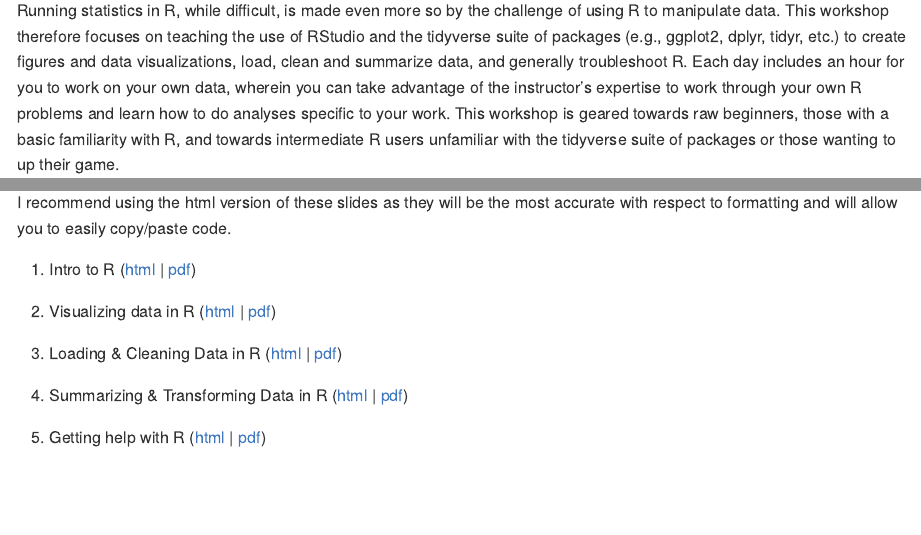
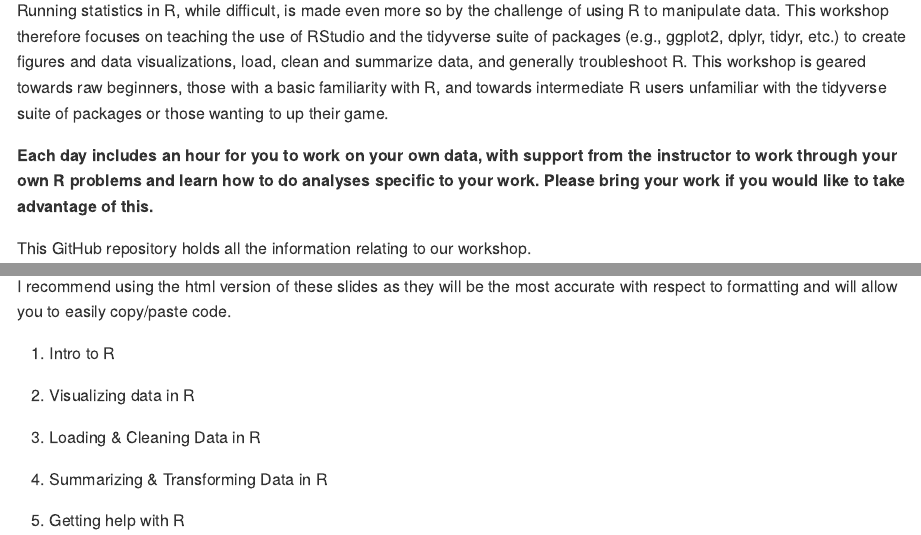
Before and after one commit to steffilazerte/workshop-dealing-with-data, a Quarto document (README.qmd): the page in a window 1100 px wide, from 500 px down, and a second part further down, joined at a grey line. The pictures show the output file README.md that the author committed with the source, drawn offline in the style of GitHub.

Commit message:
Be specific

```diff
--- a/README.qmd
+++ b/README.qmd
@@ -24,7 +24,12 @@ To Register contact [Heather Teeple](TeepleH@BrandonU.CA)
 
 Welcome!
 
-Running statistics in R, while difficult, is made even more so by the challenge of using R to manipulate data. This workshop therefore focuses on teaching the use of RStudio and the tidyverse suite of packages (e.g., ggplot2, dplyr, tidyr, etc.) to create figures and data visualizations, load, clean and summarize data, and generally troubleshoot R. Each day includes an hour for you to work on your own data, wherein you can take advantage of the instructor’s expertise to work through your own R problems and learn how to do analyses specific to your work. This workshop is geared towards raw beginners, those with a basic familiarity with R, and towards intermediate R users unfamiliar with the tidyverse suite of packages or those wanting to up their game.
+Running statistics in R, while difficult, is made even more so by the challenge of using R to manipulate data. This workshop therefore focuses on teaching the use of RStudio and the tidyverse suite of packages (e.g., ggplot2, dplyr, tidyr, etc.) to create figures and data visualizations, load, clean and summarize data, and generally troubleshoot R. This workshop is geared towards raw beginners, those with a basic familiarity with R, and towards intermediate R users unfamiliar with the tidyverse suite of packages or those wanting to up their game.
+
+**Each day includes an hour for you to work on your own data, with support from
+the instructor to work through your own R problems and learn how to do analyses
+specific to your work.
+Please bring your work if you would like to take advantage of this.**
 
 This GitHub repository holds all the information relating to our workshop.
 
@@ -40,24 +45,14 @@ slides as they will be the most accurate with respect to formatting and will
 allow you to easily copy/paste code.
 
 1. Intro to R
-  ([html](https://steffilazerte.ca/workshop-dealing-with-data/1_intro_to_R.html) |
-  [pdf](https://steffilazerte.ca/workshop-dealing-with-data/pdf/1_intro_to_R.pdf))
 
 2. Visualizing data in R
-  ([html](https://steffilazerte.ca/workshop-dealing-with-data/2_visualizations.html) |
-  [pdf](https://steffilazerte.ca/workshop-dealing-with-data/pdf/2_visualizations.pdf))
 
 3. Loading & Cleaning Data in R
-  ([html](https://steffilazerte.ca/workshop-dealing-with-data/3_loading_and_cleaning.html) |
-  [pdf](https://steffilazerte.ca/workshop-dealing-with-data/pdf/3_loading_and_cleaning.pdf))
 
 4. Summarizing & Transforming Data in R
-  ([html](https://steffilazerte.ca/workshop-dealing-with-data/4_summarizing_and_transforming.html) |
-  [pdf](https://steffilazerte.ca/workshop-dealing-with-data/pdf/4_summarizing_and_transforming.pdf))
 
 5. Getting help with R
-  ([html](https://steffilazerte.ca/workshop-dealing-with-data/5_getting_help.html) |
-  [pdf](https://steffilazerte.ca/workshop-dealing-with-data/pdf/5_getting_help.pdf))
 
 ---
 
```
Also changed, not shown: README.md.
